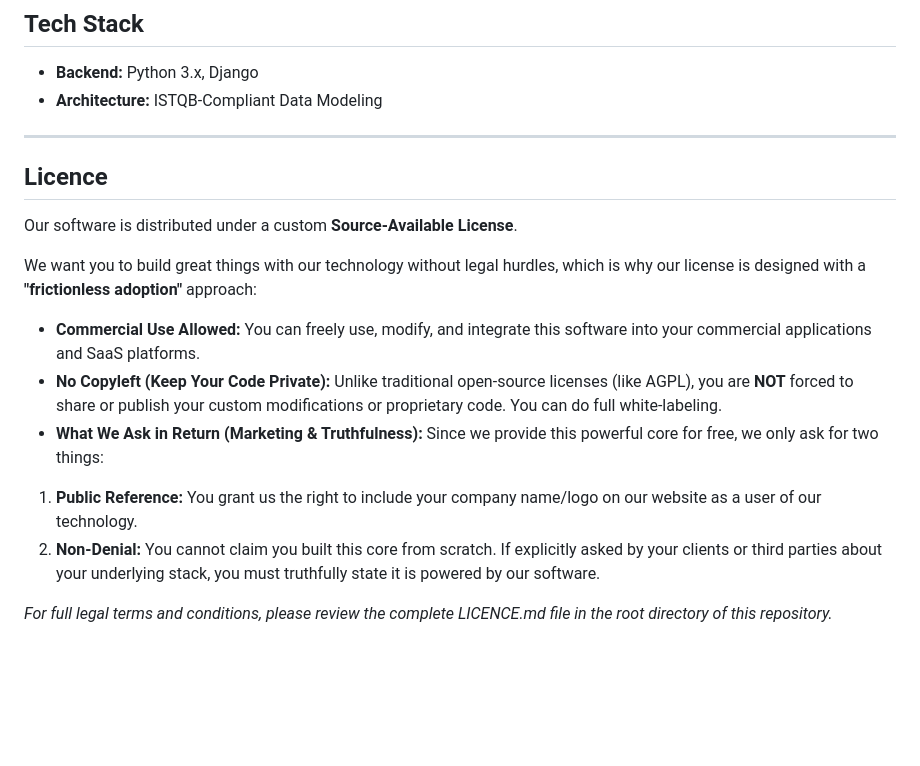
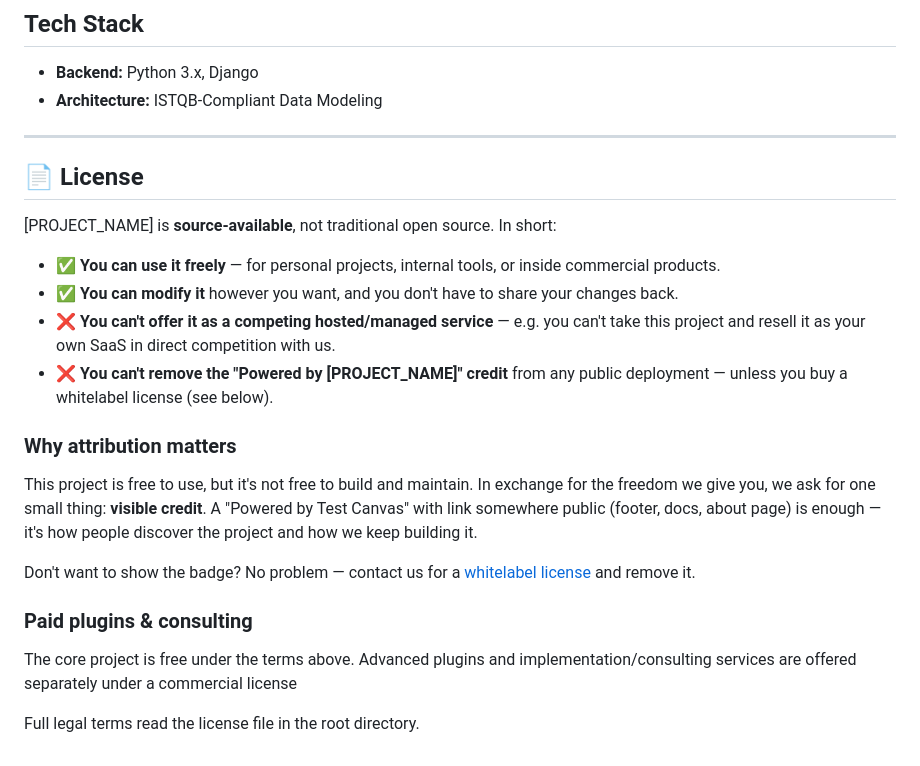
Before and after one commit to trezzano/testcanvas, a Markdown page: README.md, the part around the change. GitHub-like rendering; blank space fills up the shorter version.

Commit message:
change license from this date

```diff
--- a/README.md
+++ b/README.md
@@ -32,17 +32,23 @@ This core framework is specifically designed to be highly customizable and serve
 - **Architecture:** ISTQB-Compliant Data Modeling
 
 ---
+## 📄 License
 
-## Licence
+[PROJECT_NAME] is **source-available**, not traditional open source. In short:
 
-Our software is distributed under a custom **Source-Available License**.
+- ✅ **You can use it freely** — for personal projects, internal tools, or inside commercial products.
+- ✅ **You can modify it** however you want, and you don't have to share your changes back.
+- ❌ **You can't offer it as a competing hosted/managed service** — e.g. you can't take this project and resell it as your own SaaS in direct competition with us.
+- ❌ **You can't remove the "Powered by [PROJECT_NAME]" credit** from any public deployment — unless you buy a whitelabel license (see below).
 
-We want you to build great things with our technology without legal hurdles, which is why our license is designed with a **"frictionless adoption"** approach:
+### Why attribution matters
 
-* **Commercial Use Allowed:** You can freely use, modify, and integrate this software into your commercial applications and SaaS platforms.
-* **No Copyleft (Keep Your Code Private):** Unlike traditional open-source licenses (like AGPL), you are **NOT** forced to share or publish your custom modifications or proprietary code. You can do full white-labeling.
-* **What We Ask in Return (Marketing & Truthfulness):** Since we provide this powerful core for free, we only ask for two things:
-1. **Public Reference:** You grant us the right to include your company name/logo on our website as a user of our technology.
-2. **Non-Denial:** You cannot claim you built this core from scratch. If explicitly asked by your clients or third parties about your underlying stack, you must truthfully state it is powered by our software.
+This project is free to use, but it's not free to build and maintain. In exchange for the freedom we give you, we ask for one small thing: **visible credit**. A "Powered by Test Canvas" with link somewhere public (footer, docs, about page) is enough — it's how people discover the project and how we keep building it.
 
-*For full legal terms and conditions, please review the complete LICENCE.md file in the root directory of this repository.*
+Don't want to show the badge? No problem — contact us for a [whitelabel license](#) and remove it.
+
+### Paid plugins & consulting
+
+The core project is free under the terms above. Advanced plugins and implementation/consulting services are offered separately under a commercial license
+
+Full legal terms read the license file in the root directory.
```
Also changed, not shown: LICENCE.md (+93 -19 lines).
